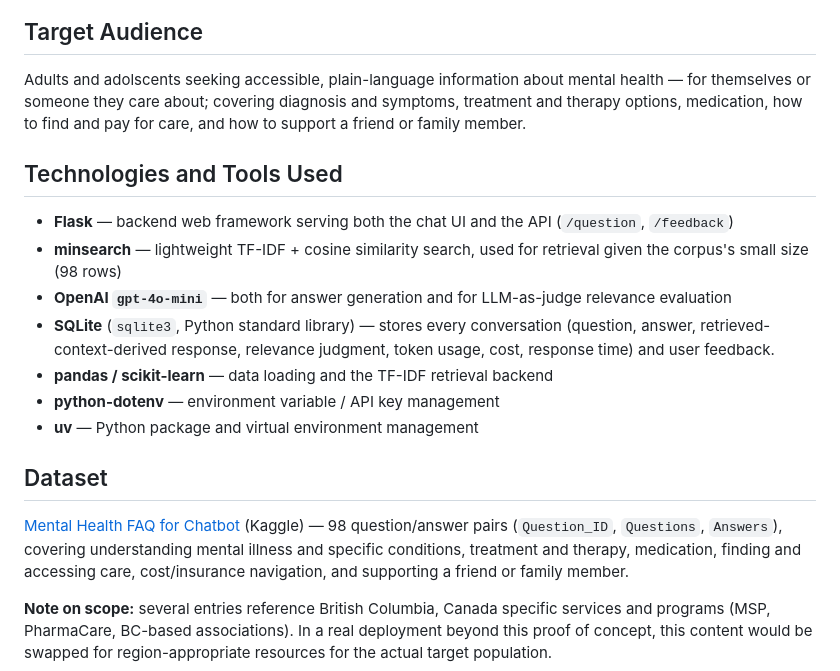
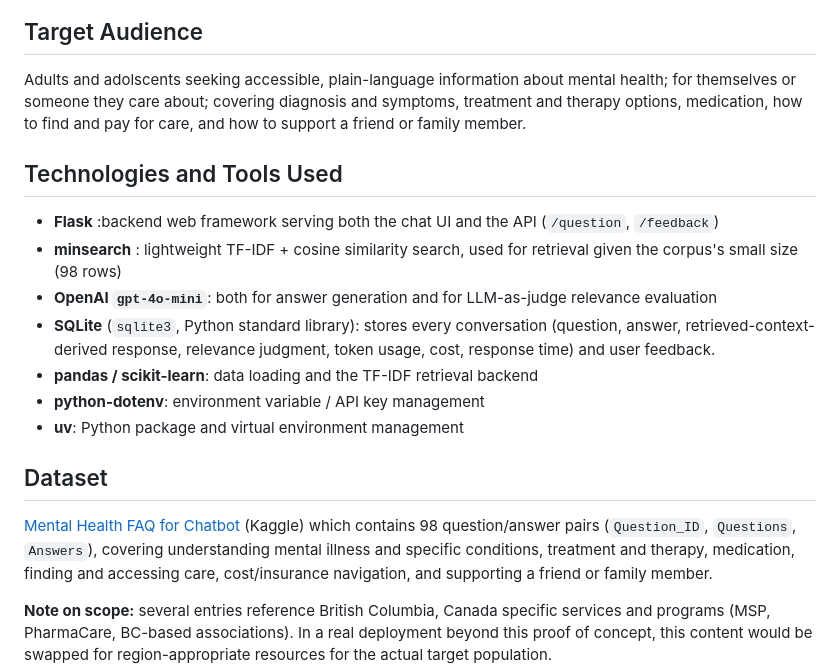
Before and after one commit to Augusta02/mentalhealthfaq, a Markdown page: README.md, the part around one of its changes. Drawn GitHub-style.

Commit message:
Fix formatting issues in README.md
Updated formatting for consistency and clarity in the README.

```diff
--- a/README.md
+++ b/README.md
@@ -18,29 +18,29 @@ People looking for information on mental health conditions, treatment options, a
 ## Target Audience
 
 Adults and adolscents seeking accessible, plain-language information about mental
-health — for themselves or someone they care about; covering diagnosis and
+health; for themselves or someone they care about; covering diagnosis and
 symptoms, treatment and therapy options, medication, how to find and pay for
 care, and how to support a friend or family member.
 
 ## Technologies and Tools Used
 
-- **Flask** — backend web framework serving both the chat UI and the API
+- **Flask** :backend web framework serving both the chat UI and the API
   (`/question`, `/feedback`)
-- **minsearch** — lightweight TF-IDF + cosine similarity search, used for
+- **minsearch** : lightweight TF-IDF + cosine similarity search, used for
   retrieval given the corpus's small size (98 rows)
-- **OpenAI `gpt-4o-mini`** — both for answer generation and for LLM-as-judge
+- **OpenAI `gpt-4o-mini`**: both for answer generation and for LLM-as-judge
   relevance evaluation
-- **SQLite** (`sqlite3`, Python standard library) — stores every
+- **SQLite** (`sqlite3`, Python standard library): stores every
   conversation (question, answer, retrieved-context-derived response,
   relevance judgment, token usage, cost, response time) and user feedback.
-- **pandas / scikit-learn** — data loading and the TF-IDF retrieval backend
-- **python-dotenv** — environment variable / API key management
-- **uv** — Python package and virtual environment management
+- **pandas / scikit-learn**: data loading and the TF-IDF retrieval backend
+- **python-dotenv**: environment variable / API key management
+- **uv**:  Python package and virtual environment management
 
 ## Dataset
 
 [Mental Health FAQ for Chatbot](https://www.kaggle.com/datasets/narendrageek/mental-health-faq-for-chatbot)
-(Kaggle) — 98 question/answer pairs (`Question_ID`, `Questions`, `Answers`),
+(Kaggle) which contains 98 question/answer pairs (`Question_ID`, `Questions`, `Answers`),
 covering understanding mental illness and specific conditions, treatment and
 therapy, medication, finding and accessing care, cost/insurance navigation,
 and supporting a friend or family member.
```
Also changed, not shown: other parts of README.md (+10 -10 lines).
